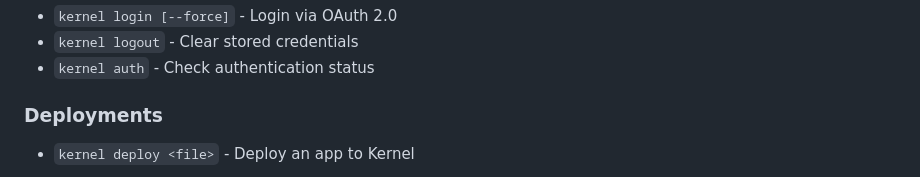
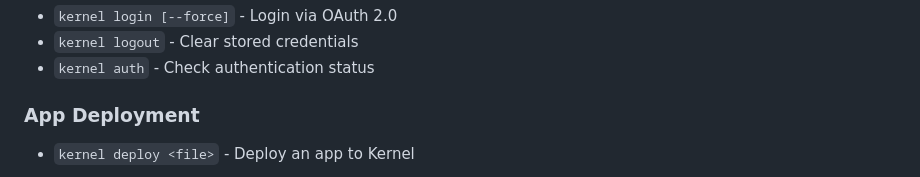
Before and after one commit to onkernel/cli, a Markdown page: README.md, the part around the change. Drawn GitHub-style.

```diff
--- a/README.md
+++ b/README.md
@@ -103,7 +103,7 @@ Create an API key from the [Kernel dashboard](https://dashboard.onkernel.com).
 - `kernel logout` - Clear stored credentials
 - `kernel auth` - Check authentication status
 
-### Deployments
+### App Deployment
 
 - `kernel deploy <file>` - Deploy an app to Kernel
   - `--version <version>` - Specify app version (default: latest)
```
